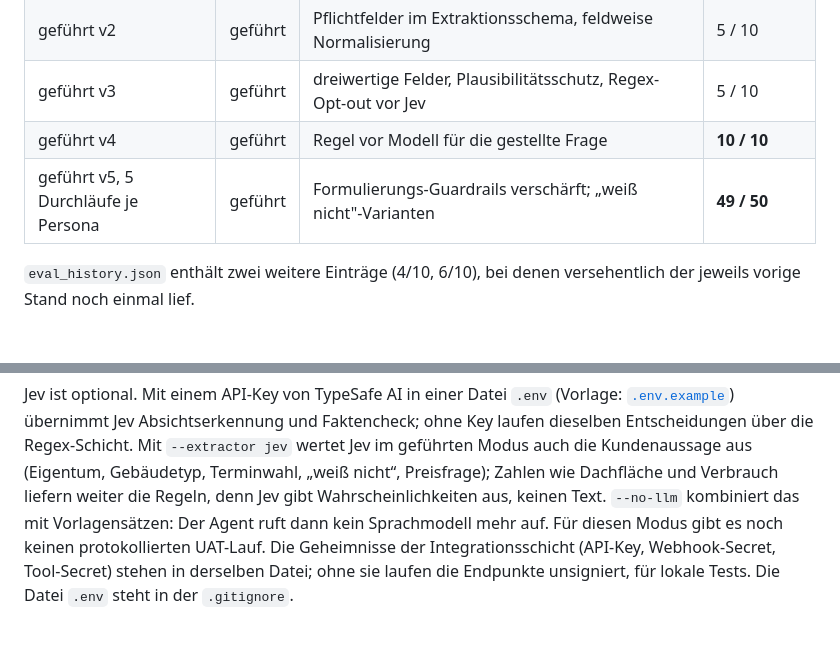
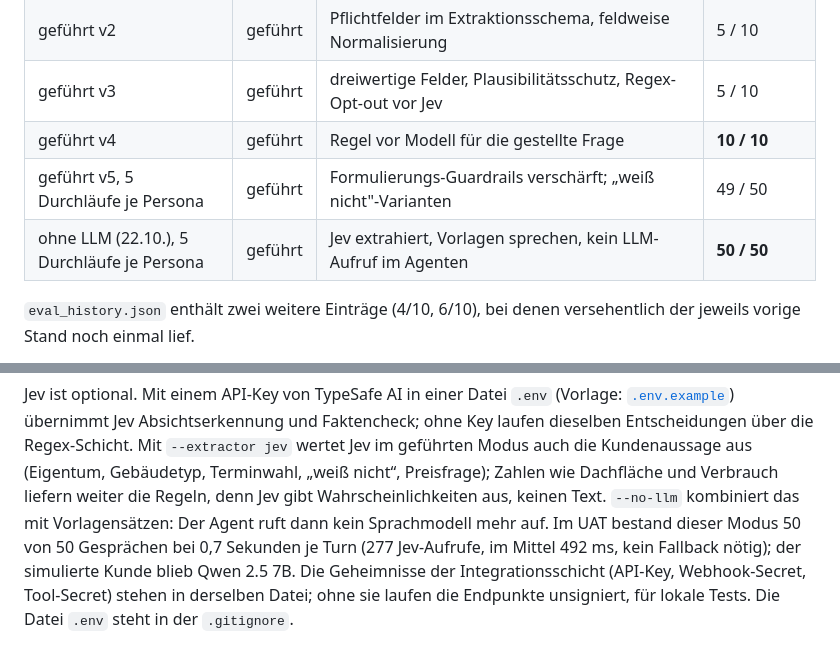
Before and after one commit to jonathankuhn11-spec/ai-call-agent, a Markdown page: docs/README.de.md, 2 parts joined by grey strips. Drawn GitHub-style; blank space fills up the shorter version.

```diff
--- a/docs/README.de.md
+++ b/docs/README.de.md
@@ -132,7 +132,8 @@ Jev ab dem geführten Modus aktiv. Jede Iteration folgt aus der Analyse der Tran
 | geführt v2 | geführt | Pflichtfelder im Extraktionsschema, feldweise Normalisierung | 5 / 10 |
 | geführt v3 | geführt | dreiwertige Felder, Plausibilitätsschutz, Regex-Opt-out vor Jev | 5 / 10 |
 | geführt v4 | geführt | Regel vor Modell für die gestellte Frage | **10 / 10** |
-| geführt v5, 5 Durchläufe je Persona | geführt | Formulierungs-Guardrails verschärft; „weiß nicht"-Varianten | **49 / 50** |
+| geführt v5, 5 Durchläufe je Persona | geführt | Formulierungs-Guardrails verschärft; „weiß nicht"-Varianten | 49 / 50 |
+| ohne LLM (22.10.), 5 Durchläufe je Persona | geführt | Jev extrahiert, Vorlagen sprechen, kein LLM-Aufruf im Agenten | **50 / 50** |
 
 `eval_history.json` enthält zwei weitere Einträge (4/10, 6/10), bei denen versehentlich der jeweils vorige Stand
 noch einmal lief.
@@ -396,7 +397,8 @@ Jev ist optional. Mit einem API-Key von TypeSafe AI in einer Datei `.env` (Vorla
 Mit `--extractor jev` wertet Jev im geführten Modus auch die Kundenaussage aus (Eigentum, Gebäudetyp, Terminwahl,
 „weiß nicht“, Preisfrage); Zahlen wie Dachfläche und Verbrauch liefern weiter die Regeln, denn Jev gibt
 Wahrscheinlichkeiten aus, keinen Text. `--no-llm` kombiniert das mit Vorlagensätzen: Der Agent ruft dann kein
-Sprachmodell mehr auf. Für diesen Modus gibt es noch keinen protokollierten UAT-Lauf.
+Sprachmodell mehr auf. Im UAT bestand dieser Modus 50 von 50 Gesprächen bei 0,7 Sekunden je Turn (277 Jev-Aufrufe,
+im Mittel 492 ms, kein Fallback nötig); der simulierte Kunde blieb Qwen 2.5 7B.
 Die Geheimnisse der Integrationsschicht (API-Key, Webhook-Secret, Tool-Secret) stehen in derselben Datei; ohne sie
 laufen die Endpunkte unsigniert, für lokale Tests. Die Datei `.env` steht in der `.gitignore`.
 
```
Also changed, not shown: README.md (+12 -5 lines).
